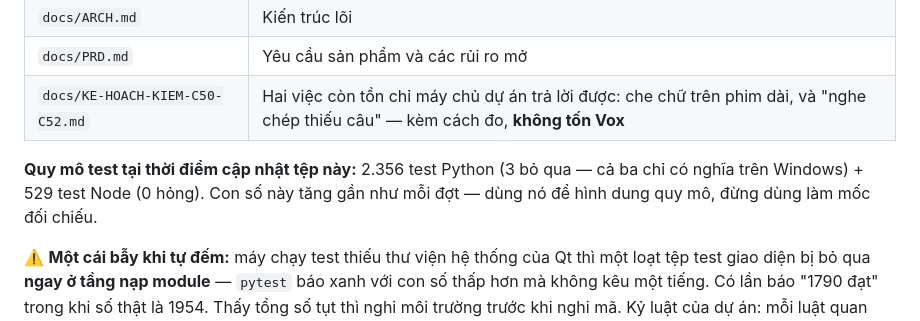
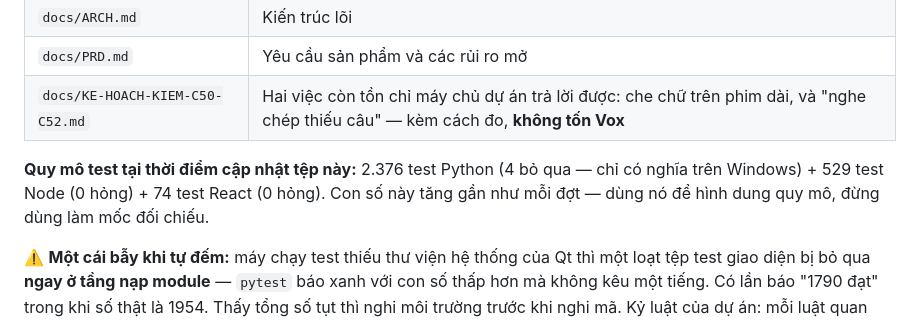
Before and after one commit to junnyken/voxdub-studio, a Markdown page: FEATURES.md, the part around the change. GitHub-like rendering.

Commit message:
docs: sửa số liệu test lỗi thời còn sót ở §10 FEATURES.md
Đầu tệp đã cập nhật 2.376 Python + 74 test React (C70), nhưng dòng tổng
kết ở §10 quên theo — vẫn ghi số cũ (2.356/3 bỏ qua, thiếu React).

Co-Authored-By: Claude Sonnet 5 <noreply@anthropic.com>

```diff
--- a/FEATURES.md
+++ b/FEATURES.md
@@ -543,9 +543,10 @@ chỉ thiếu nút bấm tại chỗ.
 | `docs/PRD.md` | Yêu cầu sản phẩm và các rủi ro mở |
 | `docs/KE-HOACH-KIEM-C50-C52.md` | Hai việc còn tồn chỉ máy chủ dự án trả lời được: che chữ trên phim dài, và "nghe chép thiếu câu" — kèm cách đo, **không tốn Vox** |
 
-**Quy mô test tại thời điểm cập nhật tệp này:** 2.356 test Python (3 bỏ qua —
-cả ba chỉ có nghĩa trên Windows) + 529 test Node (0 hỏng). Con số này tăng gần như mỗi đợt — dùng nó
-để hình dung quy mô, đừng dùng làm mốc đối chiếu.
+**Quy mô test tại thời điểm cập nhật tệp này:** 2.376 test Python (4 bỏ qua —
+chỉ có nghĩa trên Windows) + 529 test Node (0 hỏng) + 74 test React (0 hỏng).
+Con số này tăng gần như mỗi đợt — dùng nó để hình dung quy mô, đừng dùng làm
+mốc đối chiếu.
 
 ⚠️ **Một cái bẫy khi tự đếm:** máy chạy test thiếu thư viện hệ thống của Qt
 thì một loạt tệp test giao diện bị bỏ qua **ngay ở tầng nạp module** —
```
